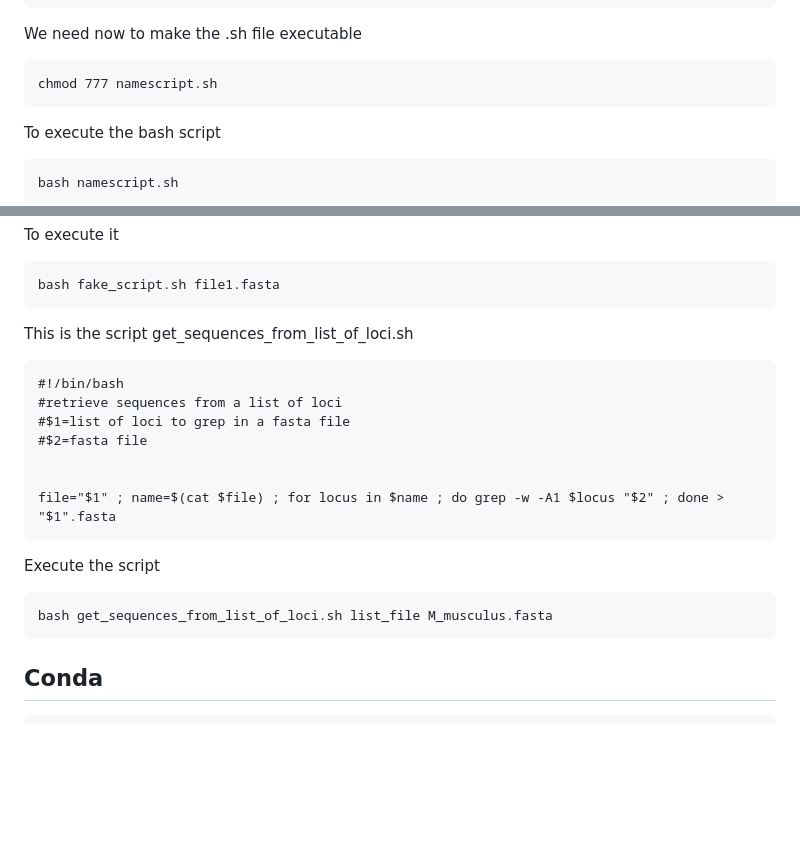
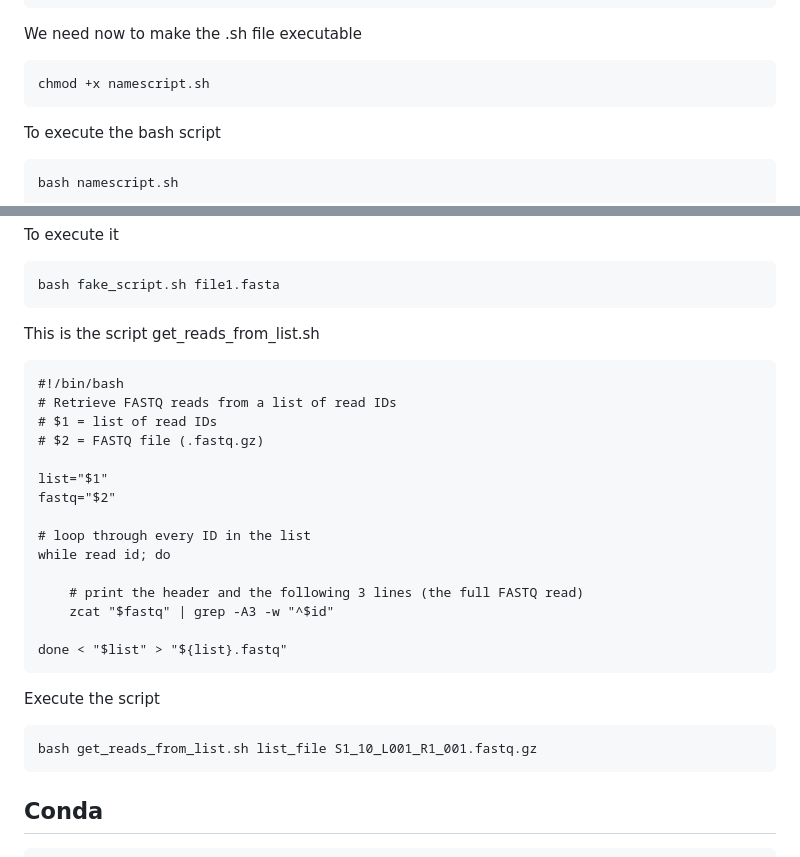
Before and after one commit to LDoni/Microbiologia_Molecolare_2025, a Markdown page: BASH/introduzione_BASH.md, 2 parts joined by grey strips. Drawn GitHub-style; blank space fills up the shorter version.

````diff
--- a/BASH/introduzione_BASH.md
+++ b/BASH/introduzione_BASH.md
@@ -138,7 +137,7 @@ for i in *output; do grep ">" $i; done > list_of_sequences
 ```
 We need now to make the .sh file executable
 ```
-chmod 777 namescript.sh
+chmod +x namescript.sh
 ```
 To execute the bash script
 ```
@@ -158,19 +157,27 @@ To execute it
 bash fake_script.sh file1.fasta
 ```
 
-This is the script get_sequences_from_list_of_loci.sh
+This is the script get_reads_from_list.sh
 ```
 #!/bin/bash
-#retrieve sequences from a list of loci
-#$1=list of loci to grep in a fasta file
-#$2=fasta file
+# Retrieve FASTQ reads from a list of read IDs
+# $1 = list of read IDs
+# $2 = FASTQ file (.fastq.gz)
 
+list="$1"
+fastq="$2"
 
-file="$1" ; name=$(cat $file) ; for locus in $name ; do grep -w -A1 $locus "$2" ; done > "$1".fasta
+# loop through every ID in the list
+while read id; do
+
+    # print the header and the following 3 lines (the full FASTQ read)
+    zcat "$fastq" | grep -A3 -w "^$id"
+
+done < "$list" > "${list}.fastq"
 ```
 Execute the script
 ```
-bash get_sequences_from_list_of_loci.sh list_file M_musculus.fasta
+bash get_reads_from_list.sh list_file S1_10_L001_R1_001.fastq.gz
 ```
 ## Conda
 ```
````
Also changed, not shown: other parts of BASH/introduzione_BASH.md (+0 -1 lines).
